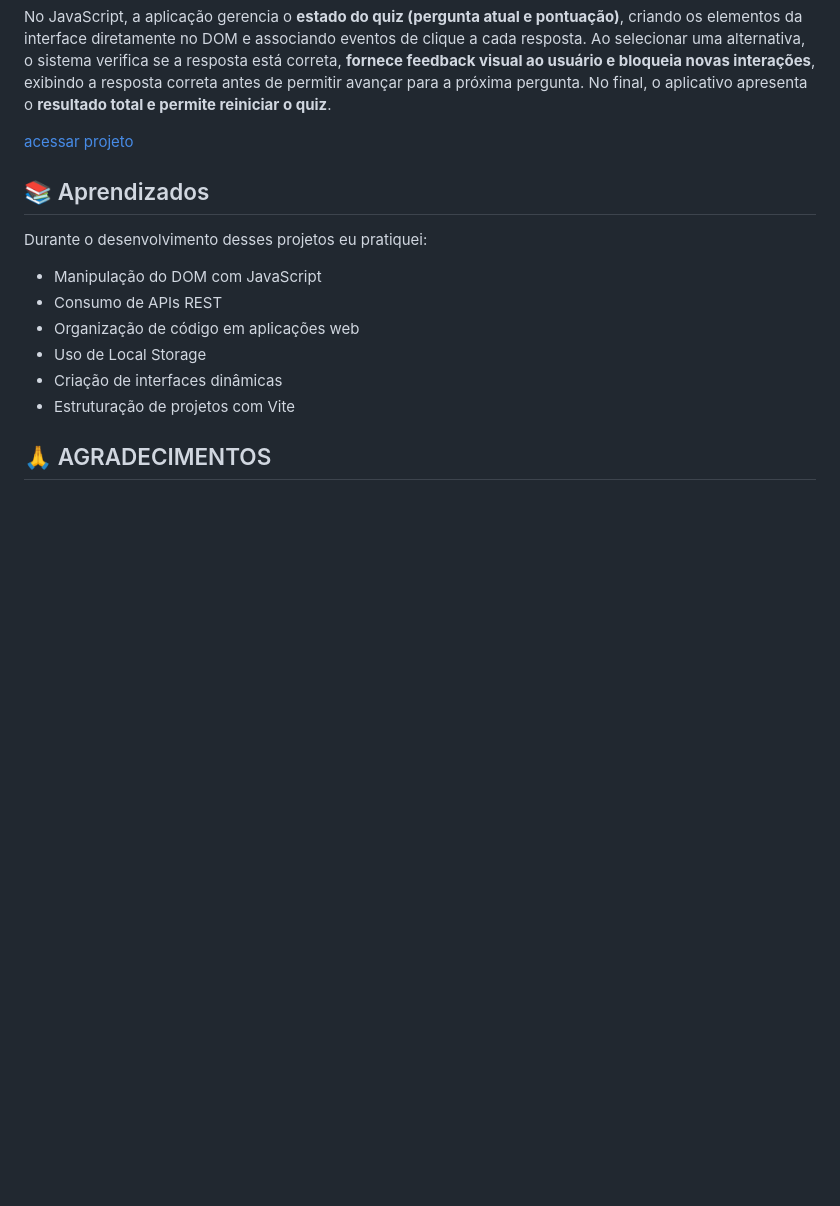
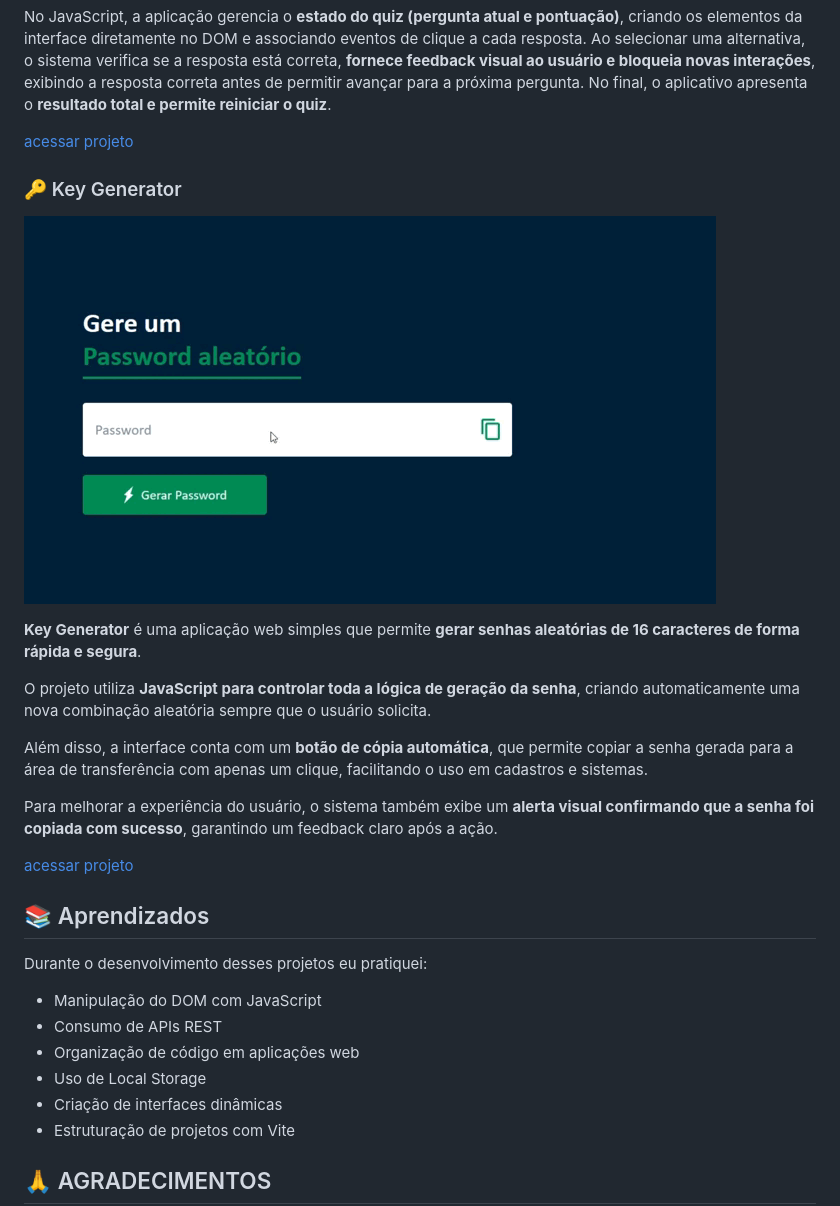
Before and after one commit to GuiMorus/Projects-Javascript, a Markdown page: README.md, the part around the change. Rendered like a GitHub page; pictures changed too: public/key-generator.gif (added); blank space fills up the shorter version.

Commit message:
Add Projeto: Key Generator
Projeto gerador de password aleatório adicionado, junto com seu README, contendo GIF de exemplo e botão adicionado no index principal de hall de projetos.

```diff
--- a/README.md
+++ b/README.md
@@ -67,6 +67,19 @@ No JavaScript, a aplicação gerencia o **estado do quiz (pergunta atual e pontu
 
 [acessar projeto](./projects/quiz-app/)
 
+### 🔑 Key Generator
+![GIF Quiz App](./public/key-generator.gif)
+
+**Key Generator** é uma aplicação web simples que permite **gerar senhas aleatórias de 16 caracteres de forma rápida e segura**.
+
+O projeto utiliza **JavaScript para controlar toda a lógica de geração da senha**, criando automaticamente uma nova combinação aleatória sempre que o usuário solicita.
+
+Além disso, a interface conta com um **botão de cópia automática**, que permite copiar a senha gerada para a área de transferência com apenas um clique, facilitando o uso em cadastros e sistemas.
+
+Para melhorar a experiência do usuário, o sistema também exibe um **alerta visual confirmando que a senha foi copiada com sucesso**, garantindo um feedback claro após a ação.
+
+[acessar projeto](./projects/key-generator/)
+
 ## 📚 Aprendizados
 
 Durante o desenvolvimento desses projetos eu pratiquei:
```
Also changed, not shown: 6 other files.
